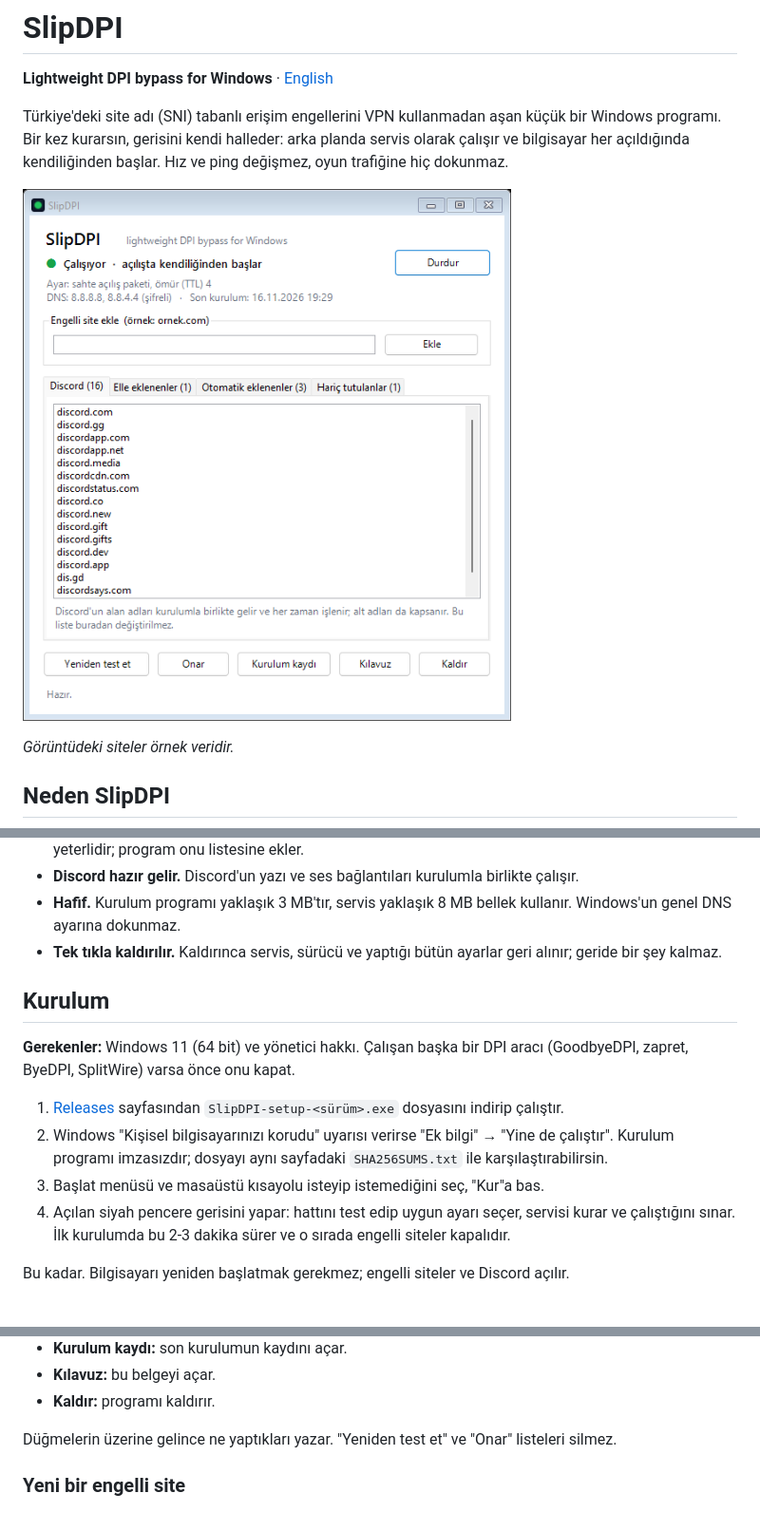
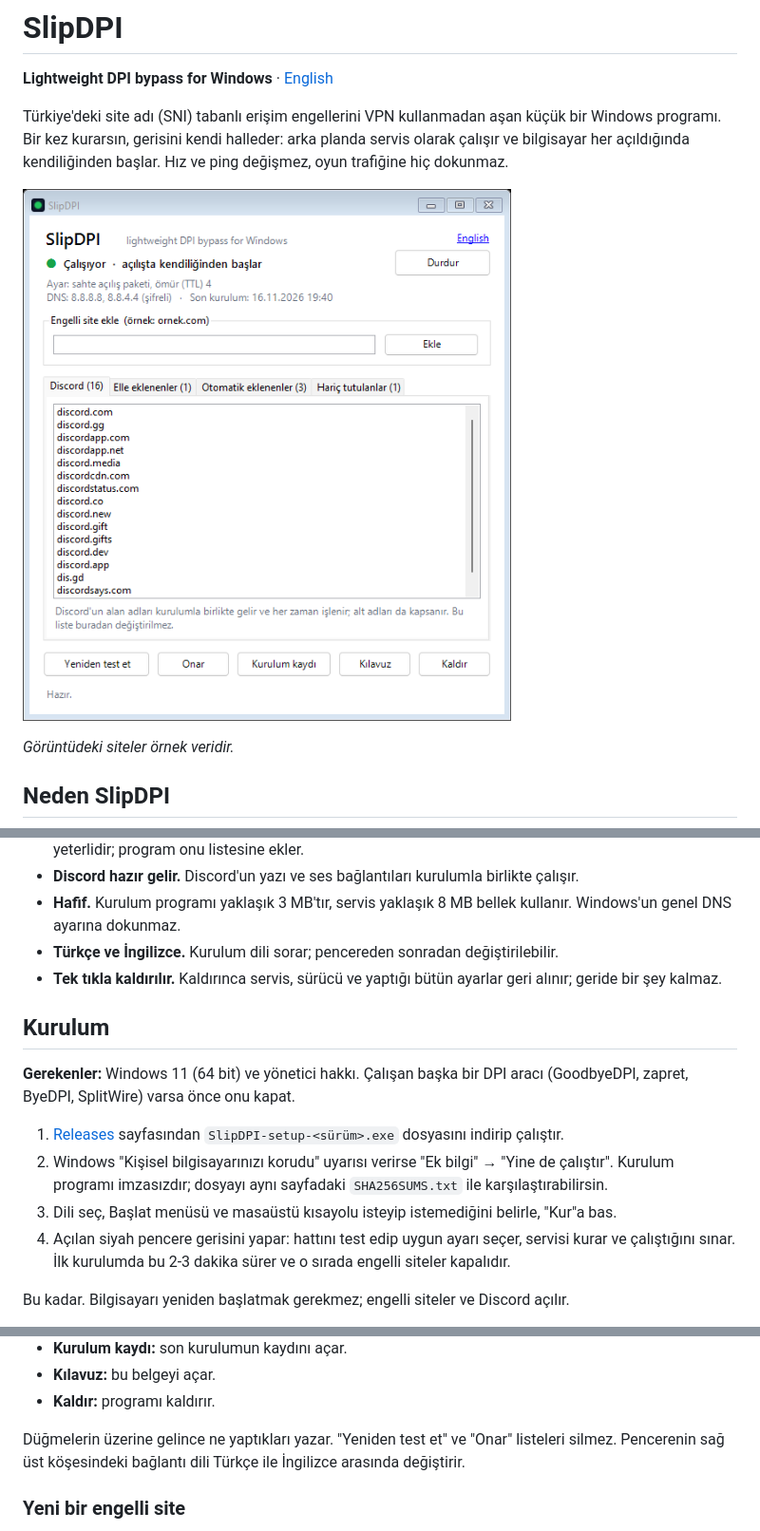
Before and after one commit to salihkilicoglu/SlipDPI, a Markdown page: README.md, 3 parts joined by grey strips. Shown at 95% size. GitHub-like rendering; pictures changed too: docs/panel.png.

```diff
--- a/README.md
+++ b/README.md
@@ -25,6 +25,7 @@ kendiliğinden başlar. Hız ve ping değişmez, oyun trafiğine hiç dokunmaz.
 - **Discord hazır gelir.** Discord'un yazı ve ses bağlantıları kurulumla birlikte çalışır.
 - **Hafif.** Kurulum programı yaklaşık 3 MB'tır, servis yaklaşık 8 MB bellek kullanır. Windows'un genel
   DNS ayarına dokunmaz.
+- **Türkçe ve İngilizce.** Kurulum dili sorar; pencereden sonradan değiştirilebilir.
 - **Tek tıkla kaldırılır.** Kaldırınca servis, sürücü ve yaptığı bütün ayarlar geri alınır; geride bir
   şey kalmaz.
 
@@ -36,7 +37,7 @@ ByeDPI, SplitWire) varsa önce onu kapat.
 1. [Releases](../../releases) sayfasından `SlipDPI-setup-<sürüm>.exe` dosyasını indirip çalıştır.
 2. Windows "Kişisel bilgisayarınızı korudu" uyarısı verirse "Ek bilgi" → "Yine de çalıştır". Kurulum
    programı imzasızdır; dosyayı aynı sayfadaki `SHA256SUMS.txt` ile karşılaştırabilirsin.
-3. Başlat menüsü ve masaüstü kısayolu isteyip istemediğini seç, "Kur"a bas.
+3. Dili seç, Başlat menüsü ve masaüstü kısayolu isteyip istemediğini belirle, "Kur"a bas.
 4. Açılan siyah pencere gerisini yapar: hattını test edip uygun ayarı seçer, servisi kurar ve çalıştığını
    sınar. İlk kurulumda bu 2-3 dakika sürer ve o sırada engelli siteler kapalıdır.
 
@@ -64,7 +65,7 @@ kapatman programı durdurmaz.
 - **Kılavuz:** bu belgeyi açar.
 - **Kaldır:** programı kaldırır.
 
-Düğmelerin üzerine gelince ne yaptıkları yazar. "Yeniden test et" ve "Onar" listeleri silmez.
+Düğmelerin üzerine gelince ne yaptıkları yazar. "Yeniden test et" ve "Onar" listeleri silmez. Pencerenin sağ üst köşesindeki bağlantı dili Türkçe ile İngilizce arasında değiştirir.
 
 ### Yeni bir engelli site
 
```
Also changed, not shown: README.en.md (+23 -22 lines), docs/panel.en.png (added), 16 other files.
